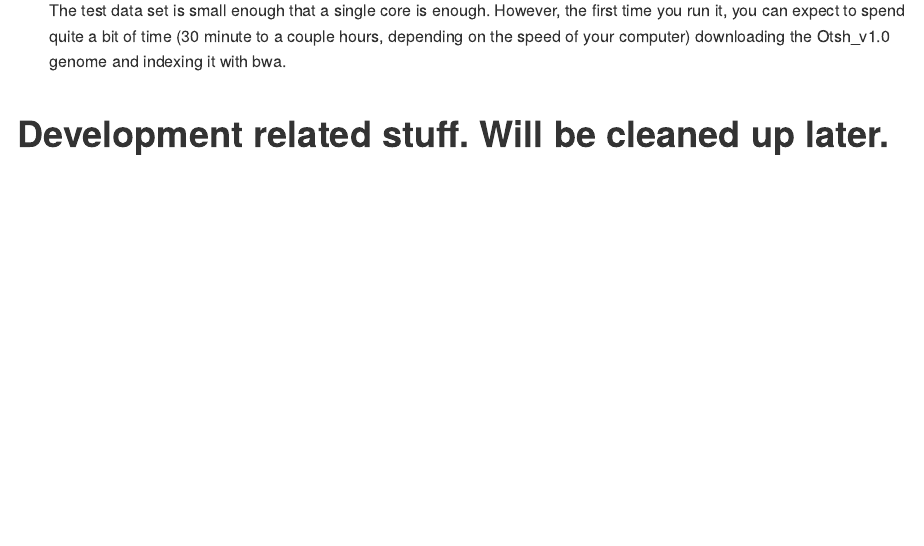
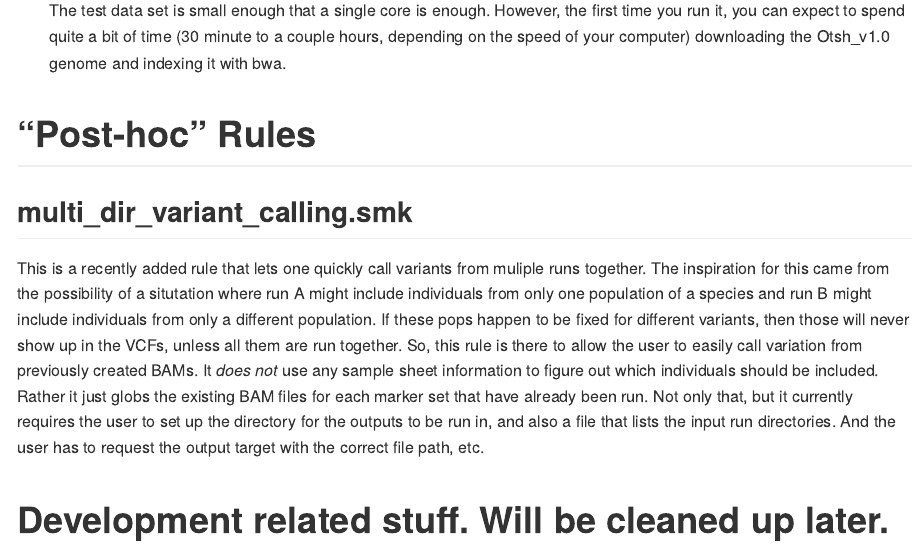
Before and after one commit to eriqande/mega-simple-microhap-snakeflow, an R Markdown document (README.Rmd): the page in a window 1100 px wide, from 1480 px down before the commit and from 1540 px down after it, so that both start at the same text. Rendered offline with R 4.5, knitr and Pandoc, with nearby package versions; long lines of code are wrapped.

Commit message:
Working on multi-run variant calling.

```diff
--- a/README.Rmd
+++ b/README.Rmd
@@ -57,6 +57,25 @@ your computer) downloading the Otsh_v1.0 genome and indexing it with
 bwa.
 
 
+
+
+# "Post-hoc" Rules
+
+## multi_dir_variant_calling.smk
+
+This is a recently added rule that lets one quickly call variants from
+muliple runs together.  The inspiration for this came from the possibility
+of a situtation where run A might include individuals from only one population
+of a species and run B might include individuals from only a different
+population.  If these pops happen to be fixed for different variants, then
+those will never show up in the VCFs, unless all them are run together.
+So, this rule is there to allow the user to easily call variation from
+previously created BAMs.  It _does not_ use any sample sheet information to
+figure out which individuals should be included. Rather it just globs the
+existing BAM files for each marker set that have already been run. Not only that,
+but it currently requires the user to set up the directory for the outputs to be run in,
+and also a file that lists the input run directories.  And the user has to request
+the output target with the correct file path, etc.
 
 
 
```
Also changed, not shown: 2 other files.
